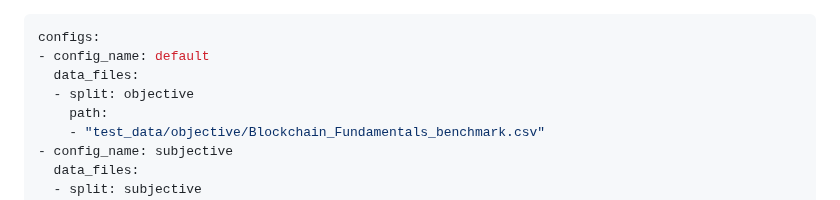
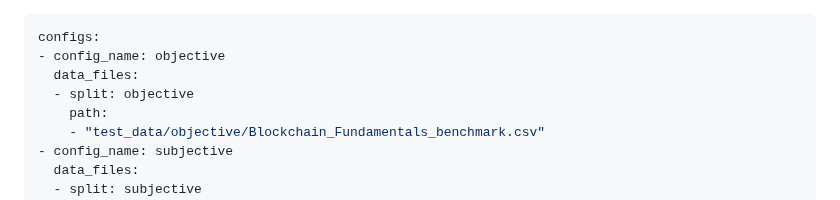
Before and after one commit to DMindAI/DMind-Benchmark, a Markdown page: README.md, the part around the change. GitHub-like rendering.

```diff
--- a/README.md
+++ b/README.md
@@ -1,6 +1,6 @@
 ---
 configs:
-- config_name: default
+- config_name: objective
   data_files:
   - split: objective
     path:
```
